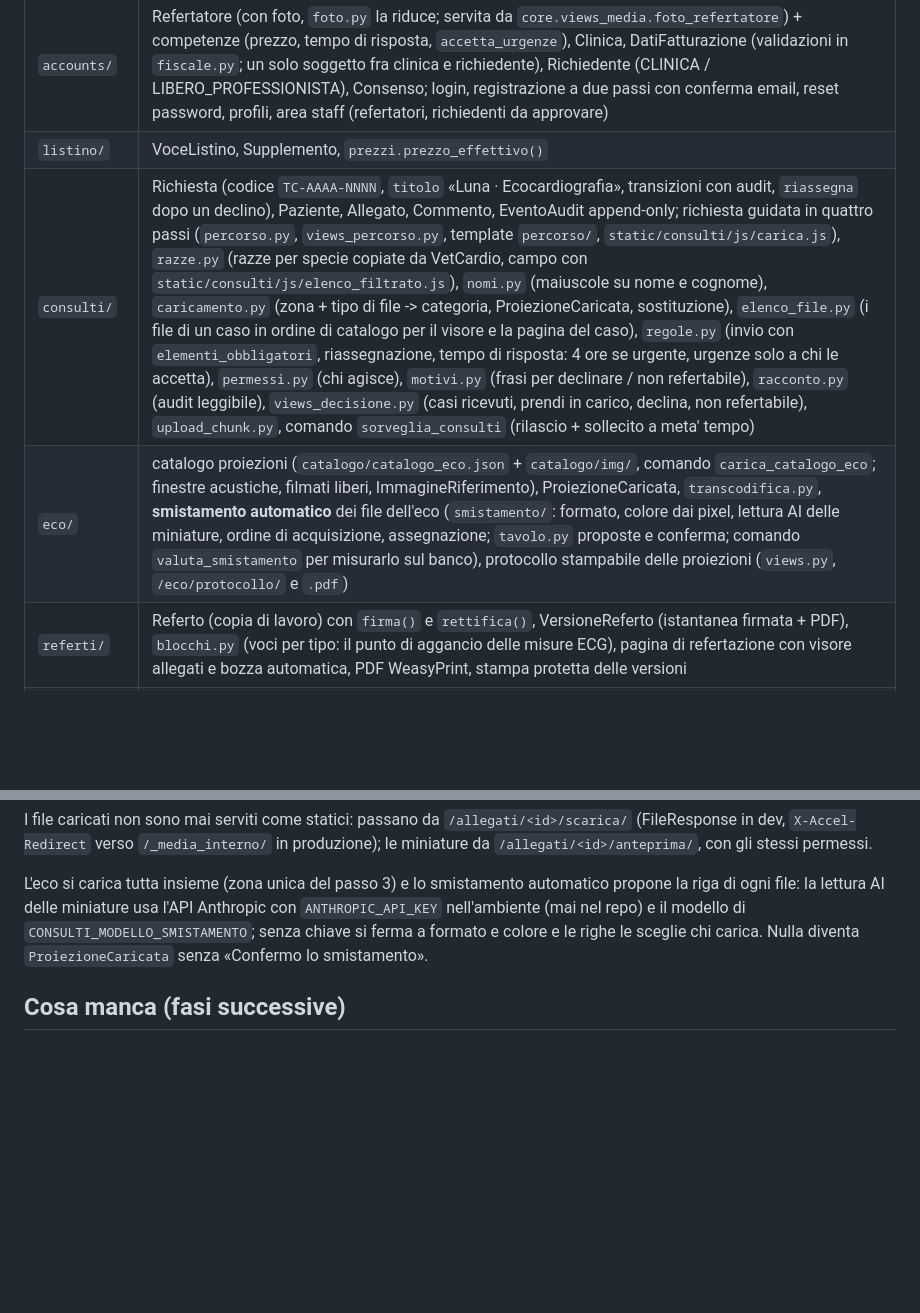
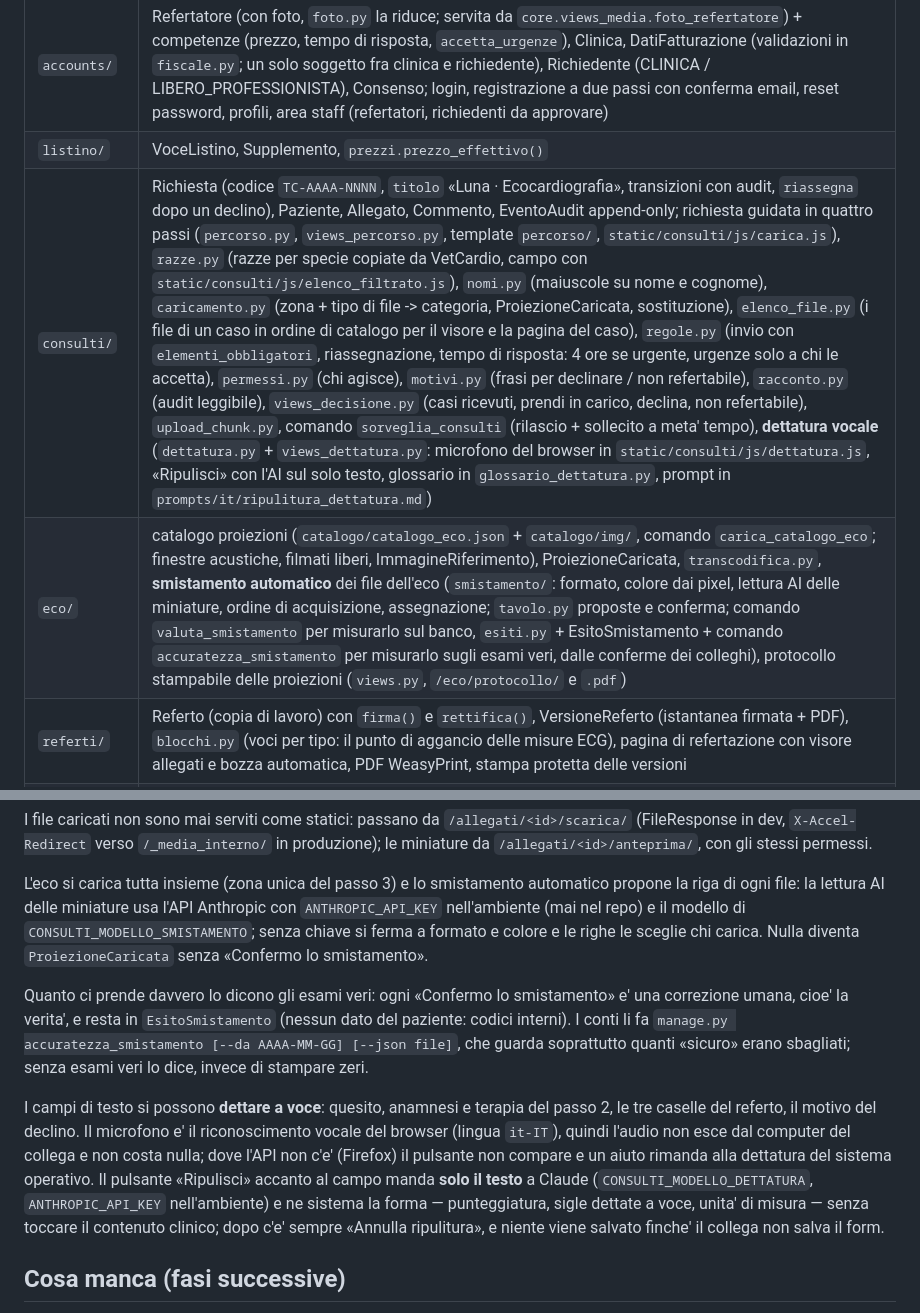
Before and after one commit to andreatragni-ai/vetconsulti, a Markdown page: README.md, 2 parts joined by grey strips. Drawn GitHub-style; blank space fills up the shorter version.

```diff
--- a/README.md
+++ b/README.md
@@ -128,8 +128,8 @@ WeasyPrint su macOS vuole le librerie Homebrew (`brew install pango`);
 | `core/` | `TipoEsame`, context processor del profilo e della navbar (contatore dei casi da decidere), consegna protetta dei file (`scarica_allegato`, `?inline=1` per il visore), `seed_demo` e i file finti di `demo.py` |
 | `accounts/` | Refertatore (con foto, `foto.py` la riduce; servita da `core.views_media.foto_refertatore`) + competenze (prezzo, tempo di risposta, `accetta_urgenze`), Clinica, DatiFatturazione (validazioni in `fiscale.py`; un solo soggetto fra clinica e richiedente), Richiedente (CLINICA / LIBERO_PROFESSIONISTA), Consenso; login, registrazione a due passi con conferma email, reset password, profili, area staff (refertatori, richiedenti da approvare) |
 | `listino/` | VoceListino, Supplemento, `prezzi.prezzo_effettivo()` |
-| `consulti/` | Richiesta (codice `TC-AAAA-NNNN`, `titolo` «Luna · Ecocardiografia», transizioni con audit, `riassegna` dopo un declino), Paziente, Allegato, Commento, EventoAudit append-only; richiesta guidata in quattro passi (`percorso.py`, `views_percorso.py`, template `percorso/`, `static/consulti/js/carica.js`), `razze.py` (razze per specie copiate da VetCardio, campo con `static/consulti/js/elenco_filtrato.js`), `nomi.py` (maiuscole su nome e cognome), `caricamento.py` (zona + tipo di file -> categoria, ProiezioneCaricata, sostituzione), `elenco_file.py` (i file di un caso in ordine di catalogo per il visore e la pagina del caso), `regole.py` (invio con `elementi_obbligatori`, riassegnazione, tempo di risposta: 4 ore se urgente, urgenze solo a chi le accetta), `permessi.py` (chi agisce), `motivi.py` (frasi per declinare / non refertabile), `racconto.py` (audit leggibile), `views_decisione.py` (casi ricevuti, prendi in carico, declina, non refertabile), `upload_chunk.py`, comando `sorveglia_consulti` (rilascio + sollecito a meta' tempo) |
-| `eco/` | catalogo proiezioni (`catalogo/catalogo_eco.json` + `catalogo/img/`, comando `carica_catalogo_eco`; finestre acustiche, filmati liberi, ImmagineRiferimento), ProiezioneCaricata, `transcodifica.py`, **smistamento automatico** dei file dell'eco (`smistamento/`: formato, colore dai pixel, lettura AI delle miniature, ordine di acquisizione, assegnazione; `tavolo.py` proposte e conferma; comando `valuta_smistamento` per misurarlo sul banco), protocollo stampabile delle proiezioni (`views.py`, `/eco/protocollo/` e `.pdf`) |
+| `consulti/` | Richiesta (codice `TC-AAAA-NNNN`, `titolo` «Luna · Ecocardiografia», transizioni con audit, `riassegna` dopo un declino), Paziente, Allegato, Commento, EventoAudit append-only; richiesta guidata in quattro passi (`percorso.py`, `views_percorso.py`, template `percorso/`, `static/consulti/js/carica.js`), `razze.py` (razze per specie copiate da VetCardio, campo con `static/consulti/js/elenco_filtrato.js`), `nomi.py` (maiuscole su nome e cognome), `caricamento.py` (zona + tipo di file -> categoria, ProiezioneCaricata, sostituzione), `elenco_file.py` (i file di un caso in ordine di catalogo per il visore e la pagina del caso), `regole.py` (invio con `elementi_obbligatori`, riassegnazione, tempo di risposta: 4 ore se urgente, urgenze solo a chi le accetta), `permessi.py` (chi agisce), `motivi.py` (frasi per declinare / non refertabile), `racconto.py` (audit leggibile), `views_decisione.py` (casi ricevuti, prendi in carico, declina, non refertabile), `upload_chunk.py`, comando `sorveglia_consulti` (rilascio + sollecito a meta' tempo), **dettatura vocale** (`dettatura.py` + `views_dettatura.py`: microfono del browser in `static/consulti/js/dettatura.js`, «Ripulisci» con l'AI sul solo testo, glossario in `glossario_dettatura.py`, prompt in `prompts/it/ripulitura_dettatura.md`) |
+| `eco/` | catalogo proiezioni (`catalogo/catalogo_eco.json` + `catalogo/img/`, comando `carica_catalogo_eco`; finestre acustiche, filmati liberi, ImmagineRiferimento), ProiezioneCaricata, `transcodifica.py`, **smistamento automatico** dei file dell'eco (`smistamento/`: formato, colore dai pixel, lettura AI delle miniature, ordine di acquisizione, assegnazione; `tavolo.py` proposte e conferma; comando `valuta_smistamento` per misurarlo sul banco, `esiti.py` + EsitoSmistamento + comando `accuratezza_smistamento` per misurarlo sugli esami veri, dalle conferme dei colleghi), protocollo stampabile delle proiezioni (`views.py`, `/eco/protocollo/` e `.pdf`) |
 | `referti/` | Referto (copia di lavoro) con `firma()` e `rettifica()`, VersioneReferto (istantanea firmata + PDF), `blocchi.py` (voci per tipo: il punto di aggancio delle misure ECG), pagina di refertazione con visore allegati e bozza automatica, PDF WeasyPrint, stampa protetta delle versioni |
 | `registro/` | Prestazione immutabile (`clinica` nulla per il libero professionista, `intestatario()`), StatoFatturazione, `registra_prestazione()`, comando `esporta_prestazioni` (colonne `intestatario`, `tipo_richiedente`) |
 | `notifiche/` | InvioEmail e le email quando la palla cambia mano: caso arrivato, sollecito, rilascio (al refertatore); referto pronto e rettificato con il PDF allegato, caso declinato, non refertabile (al richiedente). Testi in `templates/notifiche/*.txt` |
@@ -147,6 +147,25 @@ modello di `CONSULTI_MODELLO_SMISTAMENTO`; senza chiave si ferma a formato e
 colore e le righe le sceglie chi carica. Nulla diventa `ProiezioneCaricata`
 senza «Confermo lo smistamento».
 
+Quanto ci prende davvero lo dicono gli esami veri: ogni «Confermo lo
+smistamento» e' una correzione umana, cioe' la verita', e resta in
+`EsitoSmistamento` (nessun dato del paziente: codici interni). I conti li fa
+`manage.py accuratezza_smistamento [--da AAAA-MM-GG] [--json file]`, che
+guarda soprattutto quanti «sicuro» erano sbagliati; senza esami veri lo dice,
+invece di stampare zeri.
+
+I campi di testo si possono **dettare a voce**: quesito, anamnesi e terapia
+del passo 2, le tre caselle del referto, il motivo del declino. Il microfono
+e' il riconoscimento vocale del browser (lingua `it-IT`), quindi l'audio non
+esce dal computer del collega e non costa nulla; dove l'API non c'e'
+(Firefox) il pulsante non compare e un aiuto rimanda alla dettatura del
+sistema operativo. Il pulsante «Ripulisci» accanto al campo manda **solo il
+testo** a Claude (`CONSULTI_MODELLO_DETTATURA`, `ANTHROPIC_API_KEY`
+nell'ambiente) e ne sistema la forma — punteggiatura, sigle dettate a voce,
+unita' di misura — senza toccare il contenuto clinico; dopo c'e' sempre
+«Annulla ripulitura», e niente viene salvato finche' il collega non salva il
+form.
+
 ## Cosa manca (fasi successive)
 
 - **F2 — Richiesta guidata**: costruita (branch `feat/richiesta-guidata`),
```
Also changed, not shown: docs/BACKLOG.md (+40 -0 lines).
